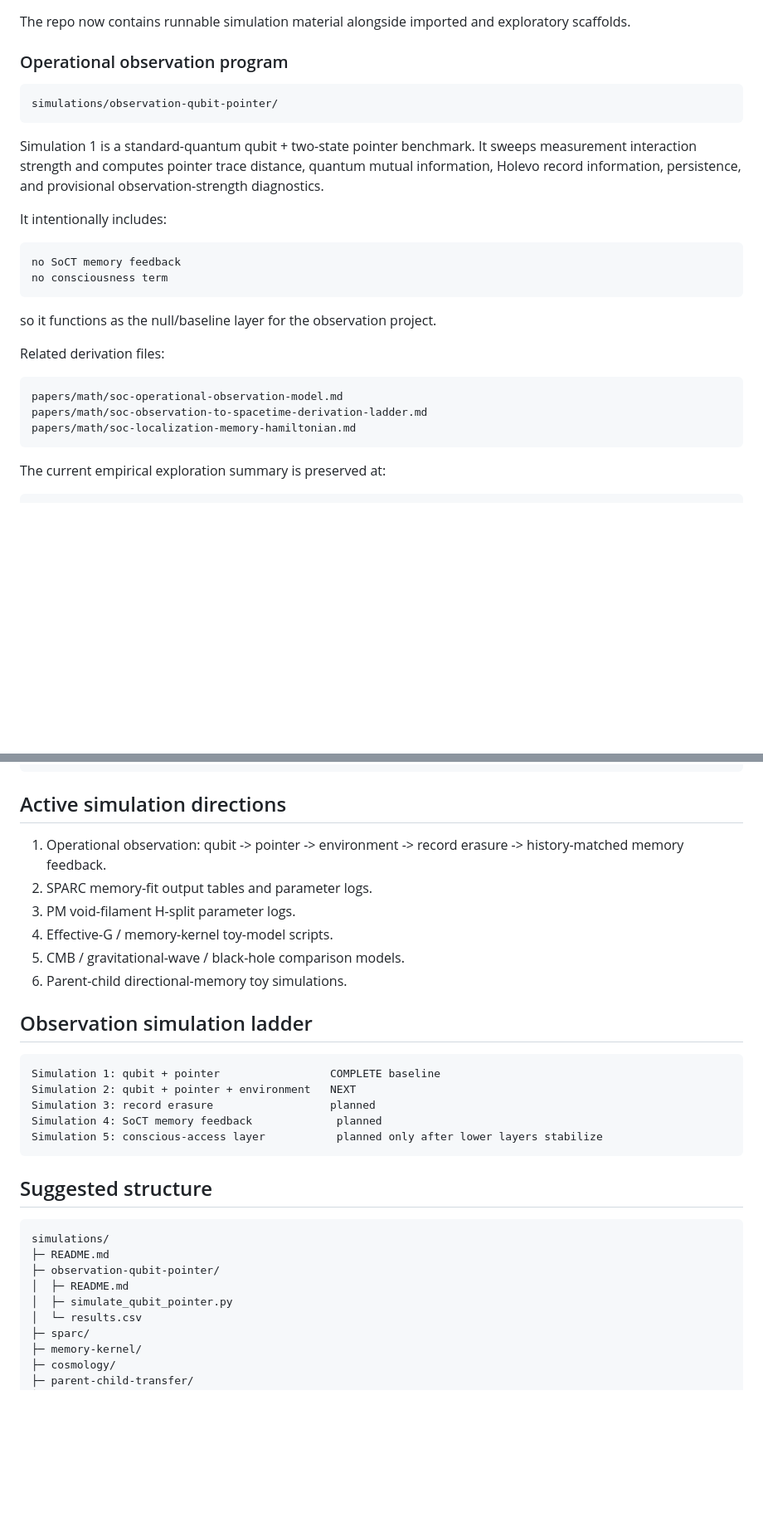
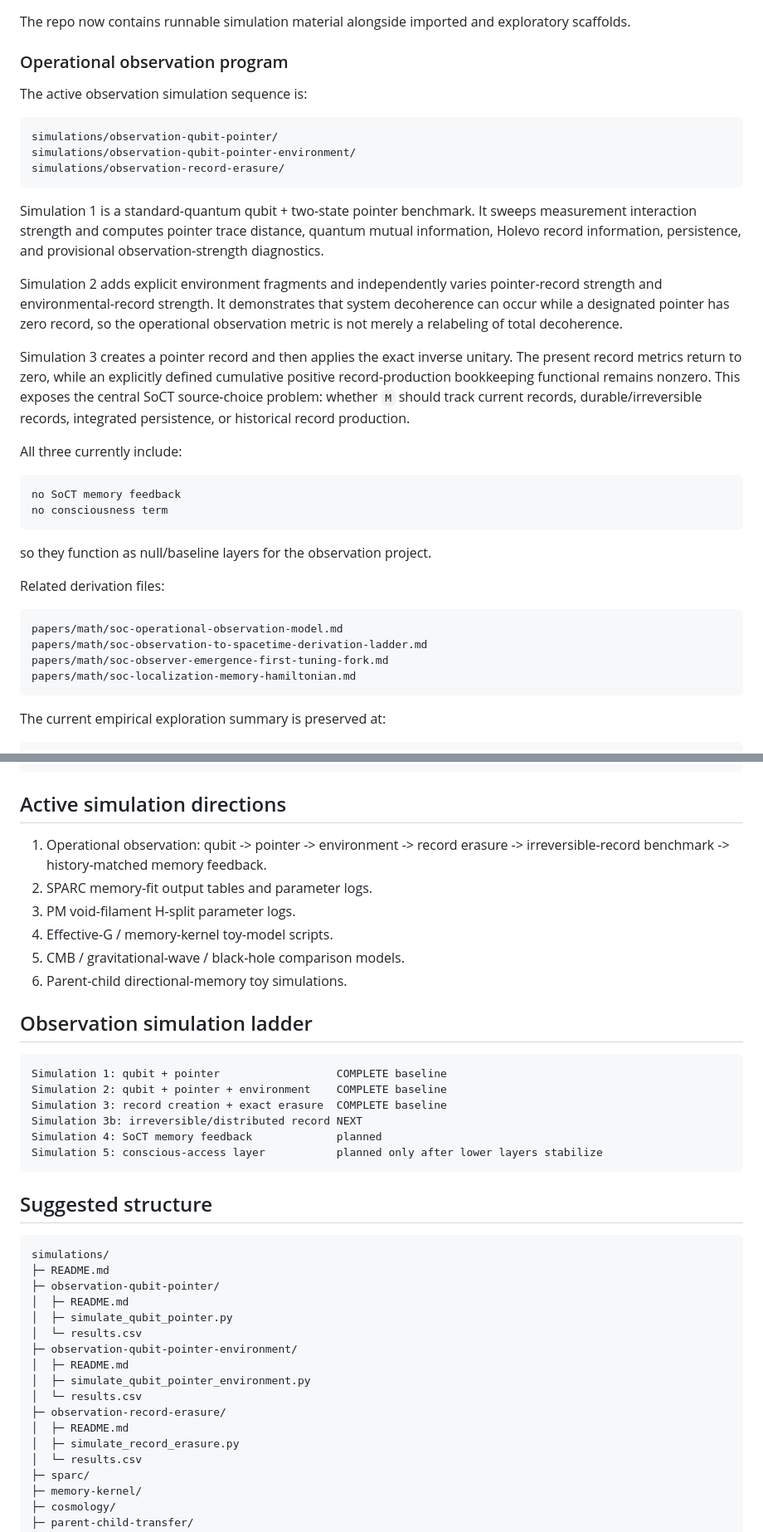
Before and after one commit to EchoPath-Source/Sequence-of-collapse-theory, a Markdown page: simulations/README.md, 2 parts joined by grey strips. Shown at 83% size. Drawn GitHub-style; blank space fills up the shorter version.

Commit message:
Update observation simulation ladder status

````diff
--- a/simulations/README.md
+++ b/simulations/README.md
@@ -21,26 +21,35 @@ The repo now contains runnable simulation material alongside imported and explor
 
 ### Operational observation program
 
+The active observation simulation sequence is:
+
 ```text
 simulations/observation-qubit-pointer/
+simulations/observation-qubit-pointer-environment/
+simulations/observation-record-erasure/
 ```
 
 Simulation 1 is a standard-quantum qubit + two-state pointer benchmark. It sweeps measurement interaction strength and computes pointer trace distance, quantum mutual information, Holevo record information, persistence, and provisional observation-strength diagnostics.
 
-It intentionally includes:
+Simulation 2 adds explicit environment fragments and independently varies pointer-record strength and environmental-record strength. It demonstrates that system decoherence can occur while a designated pointer has zero record, so the operational observation metric is not merely a relabeling of total decoherence.
+
+Simulation 3 creates a pointer record and then applies the exact inverse unitary. The present record metrics return to zero, while an explicitly defined cumulative positive record-production bookkeeping functional remains nonzero. This exposes the central SoCT source-choice problem: whether `M` should track current records, durable/irreversible records, integrated persistence, or historical record production.
+
+All three currently include:
 
 ```text
 no SoCT memory feedback
 no consciousness term
 ```
 
-so it functions as the null/baseline layer for the observation project.
+so they function as null/baseline layers for the observation project.
 
 Related derivation files:
 
 ```text
 papers/math/soc-operational-observation-model.md
 papers/math/soc-observation-to-spacetime-derivation-ladder.md
+papers/math/soc-observer-emergence-first-tuning-fork.md
 papers/math/soc-localization-memory-hamiltonian.md
 ```
 
@@ -66,7 +75,7 @@ M(t) = 1 - exp(-t/tau)
 
 ## Active simulation directions
 
-1. Operational observation: qubit -> pointer -> environment -> record erasure -> history-matched memory feedback.
+1. Operational observation: qubit -> pointer -> environment -> record erasure -> irreversible-record benchmark -> history-matched memory feedback.
 2. SPARC memory-fit output tables and parameter logs.
 3. PM void-filament H-split parameter logs.
 4. Effective-G / memory-kernel toy-model scripts.
@@ -76,9 +85,10 @@ M(t) = 1 - exp(-t/tau)
 ## Observation simulation ladder
 
 ```text
-Simulation 1: qubit + pointer                 COMPLETE baseline
-Simulation 2: qubit + pointer + environment   NEXT
-Simulation 3: record erasure                  planned
+Simulation 1: qubit + pointer                  COMPLETE baseline
+Simulation 2: qubit + pointer + environment    COMPLETE baseline
+Simulation 3: record creation + exact erasure  COMPLETE baseline
+Simulation 3b: irreversible/distributed record NEXT
 Simulation 4: SoCT memory feedback             planned
 Simulation 5: conscious-access layer           planned only after lower layers stabilize
 ```
@@ -91,6 +101,14 @@ simulations/
 ├─ observation-qubit-pointer/
 │  ├─ README.md
 │  ├─ simulate_qubit_pointer.py
+│  └─ results.csv
+├─ observation-qubit-pointer-environment/
+│  ├─ README.md
+│  ├─ simulate_qubit_pointer_environment.py
+│  └─ results.csv
+├─ observation-record-erasure/
+│  ├─ README.md
+│  ├─ simulate_record_erasure.py
 │  └─ results.csv
 ├─ sparc/
 ├─ memory-kernel/
````
